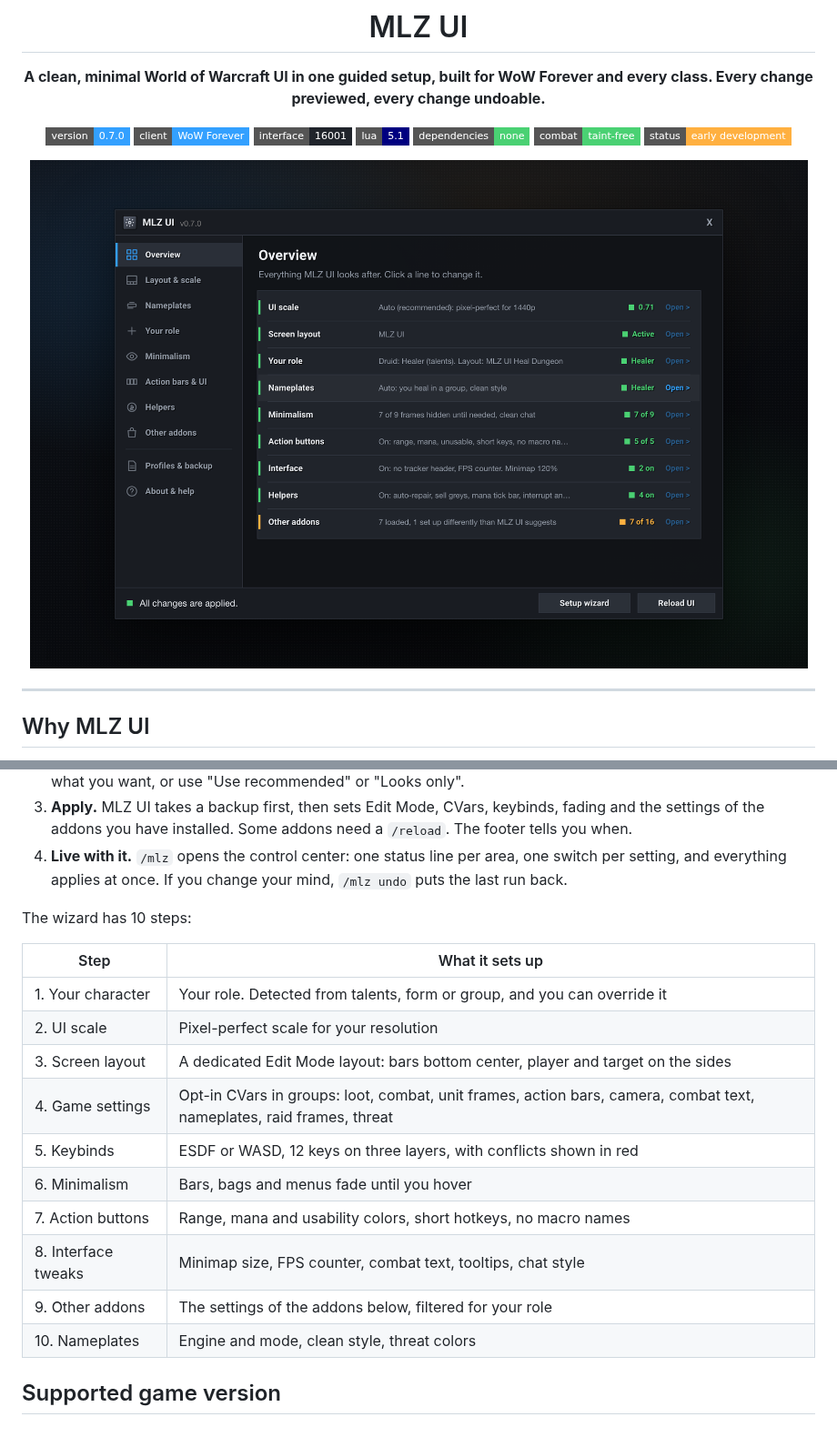
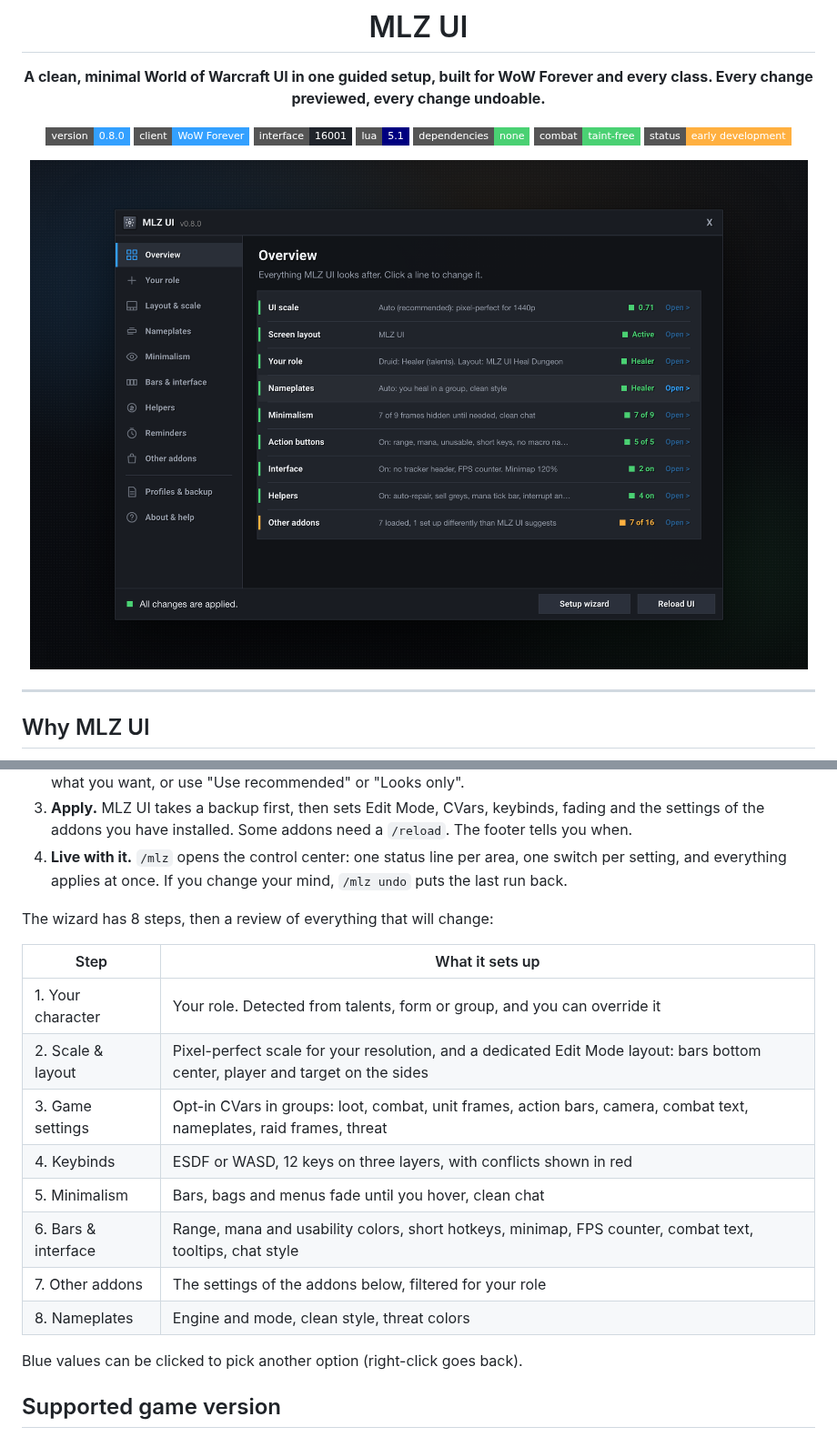
Before and after one commit to martinzachariassen/MLZ_UI, a Markdown page: README.md, 2 parts joined by grey strips. Shown at 91% size. Rendered like a GitHub page; pictures changed too: docs/screenshots/control-center.png; badges without logos.

Commit message:
docs: phase 6 docs, mockups and version 0.8.0
Co-Authored-By: Claude Opus 5.5 <noreply@anthropic.com>

```diff
--- a/README.md
+++ b/README.md
@@ -4,7 +4,7 @@
 
 **A clean, minimal World of Warcraft UI in one guided setup, built for WoW Forever and every class. Every change previewed, every change undoable.**
 
-![Version](https://img.shields.io/badge/version-0.7.0-33a0ff?style=flat-square)
+![Version](https://img.shields.io/badge/version-0.8.0-33a0ff?style=flat-square)
 ![Client](https://img.shields.io/badge/client-WoW%20Forever-33a0ff?style=flat-square)
 ![Interface](https://img.shields.io/badge/interface-16001-20242b?style=flat-square)
 ![Lua](https://img.shields.io/badge/lua-5.1-000080?style=flat-square&logo=lua)
@@ -34,20 +34,20 @@ MLZ UI sets up the **Blizzard UI you already have** (Edit Mode, CVars, keybinds
 3. **Apply.** MLZ UI takes a backup first, then sets Edit Mode, CVars, keybinds, fading and the settings of the addons you have installed. Some addons need a `/reload`. The footer tells you when.
 4. **Live with it.** `/mlz` opens the control center: one status line per area, one switch per setting, and everything applies at once. If you change your mind, `/mlz undo` puts the last run back.
 
-The wizard has 10 steps:
+The wizard has 8 steps, then a review of everything that will change:
 
 | Step | What it sets up |
 |---|---|
 | 1. Your character | Your role. Detected from talents, form or group, and you can override it |
-| 2. UI scale | Pixel-perfect scale for your resolution |
-| 3. Screen layout | A dedicated Edit Mode layout: bars bottom center, player and target on the sides |
-| 4. Game settings | Opt-in CVars in groups: loot, combat, unit frames, action bars, camera, combat text, nameplates, raid frames, threat |
-| 5. Keybinds | ESDF or WASD, 12 keys on three layers, with conflicts shown in red |
-| 6. Minimalism | Bars, bags and menus fade until you hover |
-| 7. Action buttons | Range, mana and usability colors, short hotkeys, no macro names |
-| 8. Interface tweaks | Minimap size, FPS counter, combat text, tooltips, chat style |
-| 9. Other addons | The settings of the addons below, filtered for your role |
-| 10. Nameplates | Engine and mode, clean style, threat colors |
+| 2. Scale & layout | Pixel-perfect scale for your resolution, and a dedicated Edit Mode layout: bars bottom center, player and target on the sides |
+| 3. Game settings | Opt-in CVars in groups: loot, combat, unit frames, action bars, camera, combat text, nameplates, raid frames, threat |
+| 4. Keybinds | ESDF or WASD, 12 keys on three layers, with conflicts shown in red |
+| 5. Minimalism | Bars, bags and menus fade until you hover, clean chat |
+| 6. Bars & interface | Range, mana and usability colors, short hotkeys, minimap, FPS counter, combat text, tooltips, chat style |
+| 7. Other addons | The settings of the addons below, filtered for your role |
+| 8. Nameplates | Engine and mode, clean style, threat colors |
+
+Blue values can be clicked to pick another option (right-click goes back).
 
 ## Supported game version
 
```
Also changed, not shown: other parts of README.md (+9 -8 lines), CLAUDE.md (+2 -2 lines), docs/ARCHITECTURE.md (+4 -2 lines), docs/screenshots/addons.png, docs/screenshots/nameplates.png, 10 other files.
